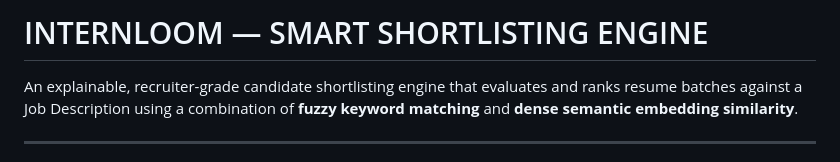
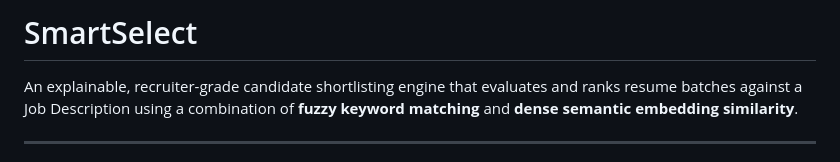
Before and after one commit to shreshta777/smart_select, a Markdown page: README.md, the part around the change. Rendered like a GitHub page.

```diff
--- a/README.md
+++ b/README.md
@@ -1,4 +1,4 @@
-# INTERNLOOM — SMART SHORTLISTING ENGINE
+# SmartSelect
 
 An explainable, recruiter-grade candidate shortlisting engine that evaluates and ranks resume batches against a Job Description using a combination of **fuzzy keyword matching** and **dense semantic embedding similarity**.
 
```
